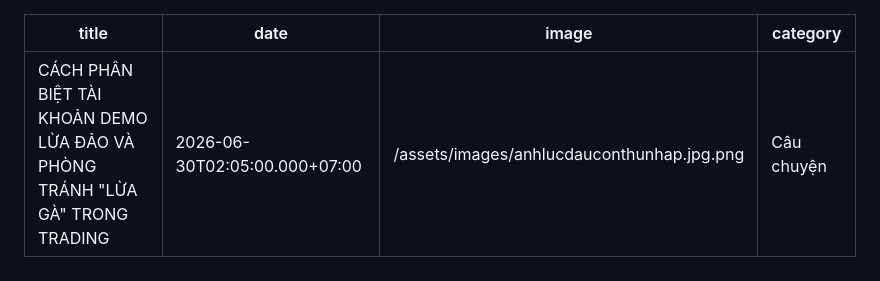
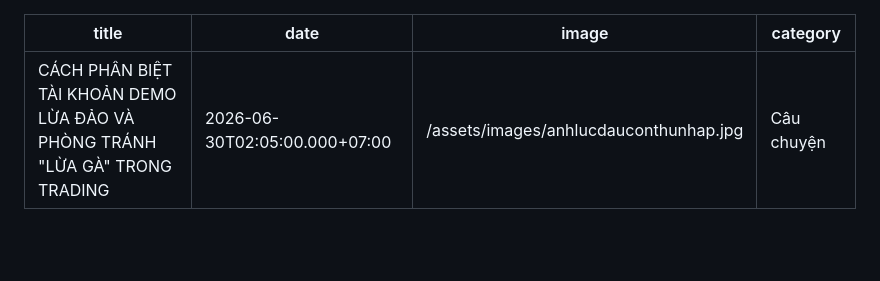
Before and after one commit to phuongeag63-spec/phuongg63-website, a Markdown page: nhat-ky/2026-06-29-cách-phân-biệt-tài-khoản-demo-lừa-đảo-và-phòng-tránh-lừa-gà-trong-trading.md, the part around the change. Rendered like a GitHub page; blank space fills up the shorter version.

```diff
--- a/nhat-ky/2026-06-29-cách-phân-biệt-tài-khoản-demo-lừa-đảo-và-phòng-tránh-lừa-gà-trong-trading.md
+++ b/nhat-ky/2026-06-29-cách-phân-biệt-tài-khoản-demo-lừa-đảo-và-phòng-tránh-lừa-gà-trong-trading.md
@@ -1,7 +1,7 @@
 ---
 title: CÁCH PHÂN BIỆT TÀI KHOẢN DEMO LỪA ĐẢO VÀ PHÒNG TRÁNH "LỪA GÀ" TRONG TRADING
 date: 2026-06-30T02:05:00.000+07:00
-image: /assets/images/anhlucdauconthunhap.jpg.png
+image: /assets/images/anhlucdauconthunhap.jpg
 category: Câu chuyện
 ---
 # CÁCH PHÂN BIỆT TÀI KHOẢN DEMO LỪA ĐẢO VÀ PHÒNG TRÁNH "LỪA GÀ" TRONG TRADING
```
